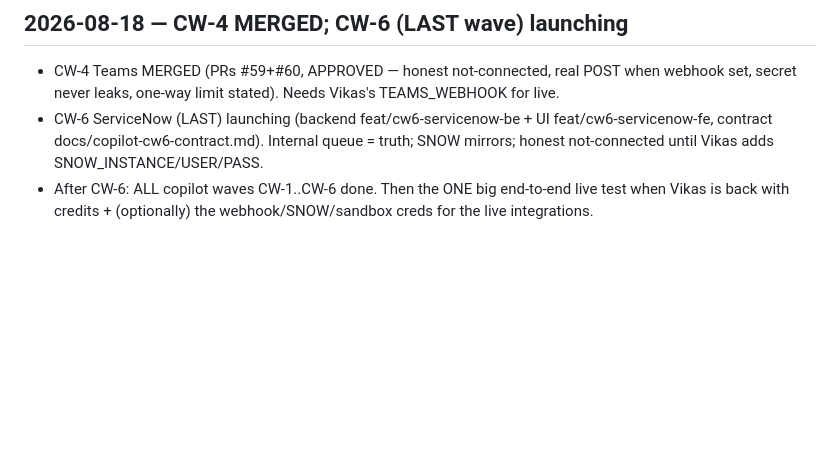
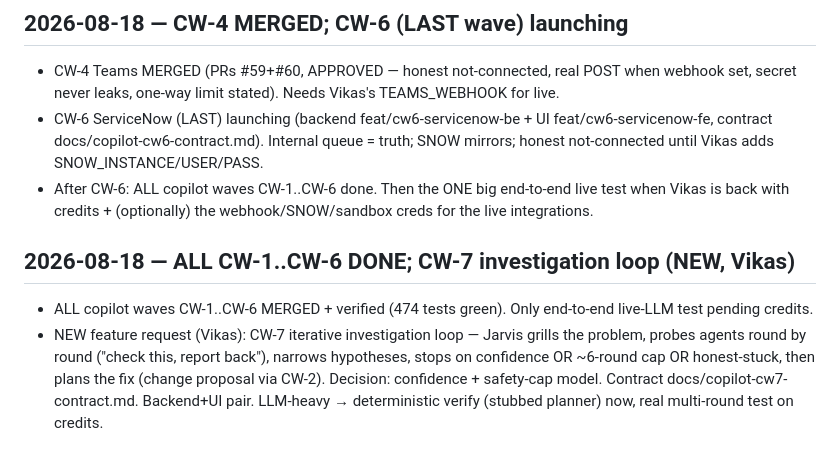
Before and after one commit to vikas53953/noc-triage, a Markdown page: TRACKER.md, the part around the change. Drawn GitHub-style; blank space fills up the shorter version.

Commit message:
CW-7 pinned contract: iterative investigation loop (confidence+cap)

```diff
--- a/TRACKER.md
+++ b/TRACKER.md
@@ -316,3 +316,11 @@ Findings → fix on the PR branch (fix/intent-first-no-shell), builder IN FLIGHT
   SNOW_INSTANCE/USER/PASS.
 - After CW-6: ALL copilot waves CW-1..CW-6 done. Then the ONE big end-to-end live test when Vikas is back
   with credits + (optionally) the webhook/SNOW/sandbox creds for the live integrations.
+
+## 2026-08-18 — ALL CW-1..CW-6 DONE; CW-7 investigation loop (NEW, Vikas)
+- ALL copilot waves CW-1..CW-6 MERGED + verified (474 tests green). Only end-to-end live-LLM test pending credits.
+- NEW feature request (Vikas): CW-7 iterative investigation loop — Jarvis grills the problem, probes agents
+  round by round ("check this, report back"), narrows hypotheses, stops on confidence OR ~6-round cap OR
+  honest-stuck, then plans the fix (change proposal via CW-2). Decision: confidence + safety-cap model.
+  Contract docs/copilot-cw7-contract.md. Backend+UI pair. LLM-heavy → deterministic verify (stubbed planner)
+  now, real multi-round test on credits.
```
Also changed, not shown: docs/copilot-cw7-contract.md (added, +73 -0 lines).
